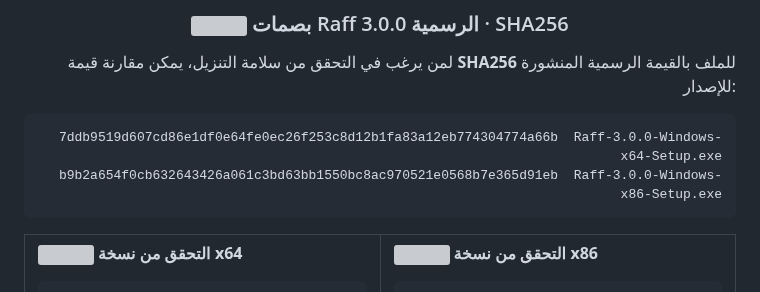
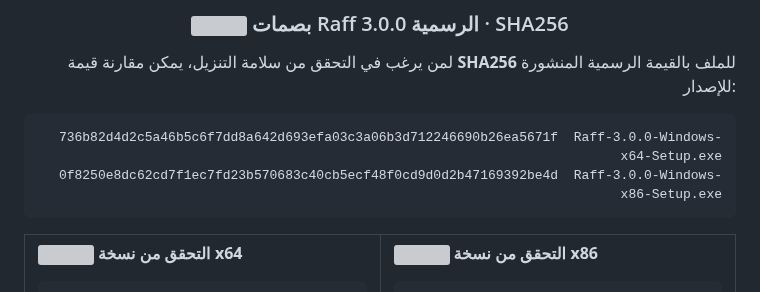
Before and after one commit to Hzifa33/raff, a Markdown page: README.md, the part around the change. Rendered like a GitHub page; grey boxes are pictures that could not be loaded.

Commit message:
Fix SHA256 checksums in README
Updated SHA256 checksums for Windows setup files.

````diff
--- a/README.md
+++ b/README.md
@@ -328,8 +328,8 @@
 لمن يرغب في التحقق من سلامة التنزيل، يمكن مقارنة قيمة <b>SHA256</b> للملف بالقيمة الرسمية المنشورة للإصدار:
 
 ```text
-7ddb9519d607cd86e1df0e64fe0ec26f253c8d12b1fa83a12eb774304774a66b  Raff-3.0.0-Windows-x64-Setup.exe
-b9b2a654f0cb632643426a061c3bd63bb1550bc8ac970521e0568b7e365d91eb  Raff-3.0.0-Windows-x86-Setup.exe
+736b82d4d2c5a46b5c6f7dd8a642d693efa03c3a06b3d712246690b26ea5671f  Raff-3.0.0-Windows-x64-Setup.exe
+0f8250e8dc62cd7f1ec7fd23b570683c40cb5ecf48f0cd9d0d2b47169392be4d  Raff-3.0.0-Windows-x86-Setup.exe
 ```
 
 <table>
````
